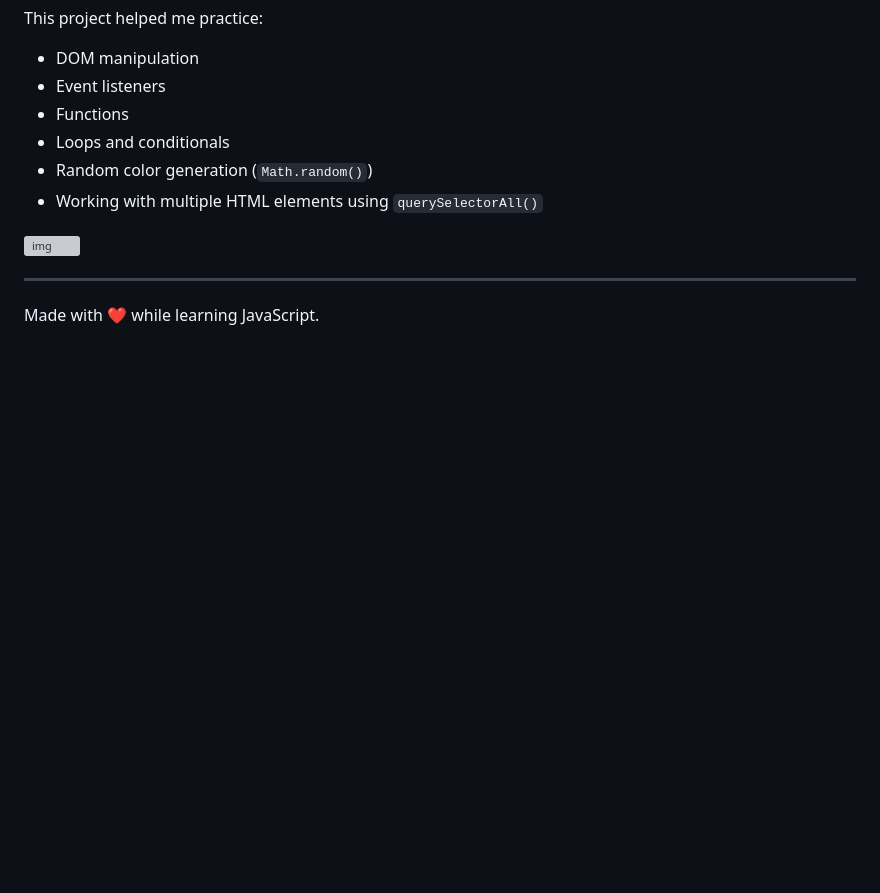
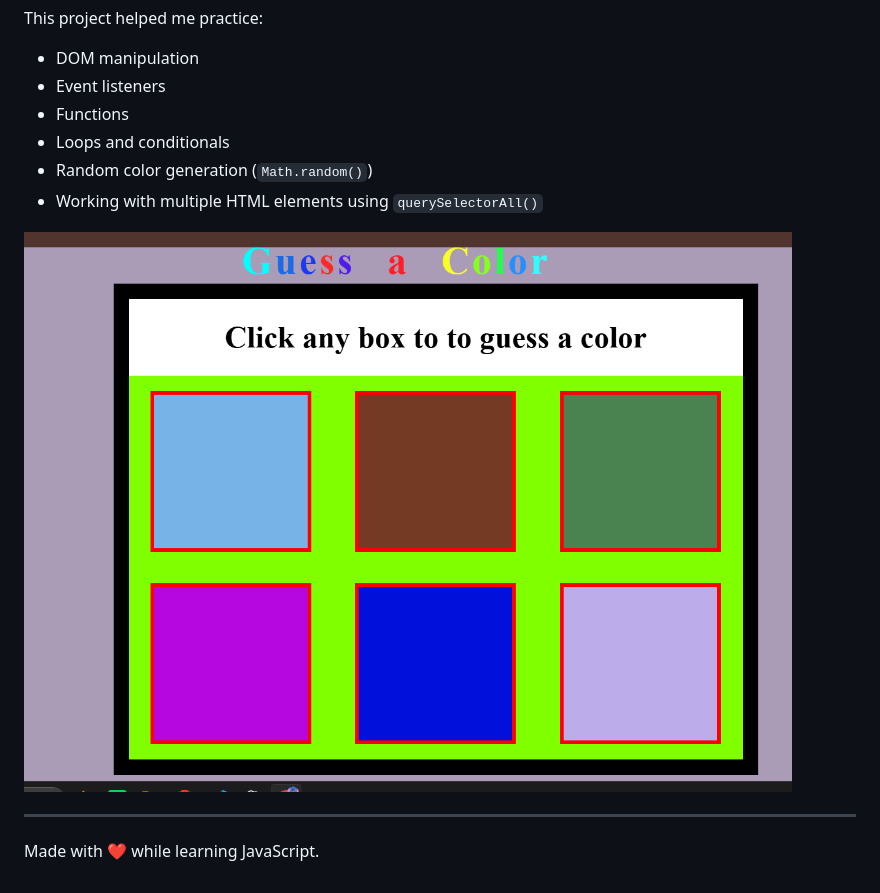
Before and after one commit to anands11n/Guess-a-color, a Markdown page: README.md, the part around the change. Rendered like a GitHub page; pictures changed too: Screenshot.png (added); blank space fills up the shorter version; grey boxes are pictures that could not be loaded.

```diff
--- a/README.md
+++ b/README.md
@@ -44,7 +44,7 @@ This project helped me practice:
 * Random color generation (`Math.random()`)
 * Working with multiple HTML elements using `querySelectorAll()`
 
-![img](icon.jpg)
+![img](Screenshot.png)
 
 ---
 
```
